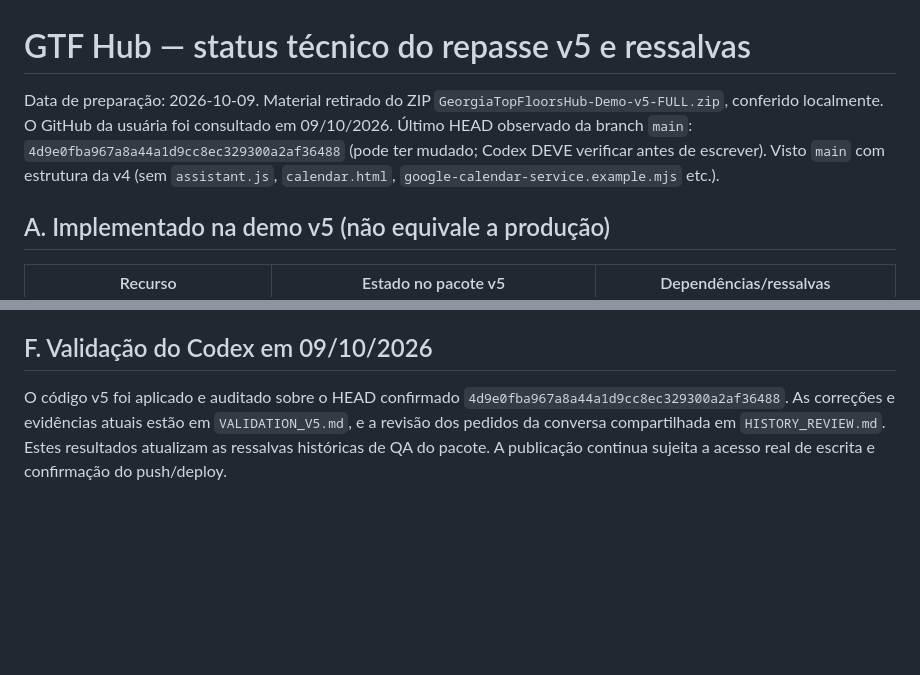
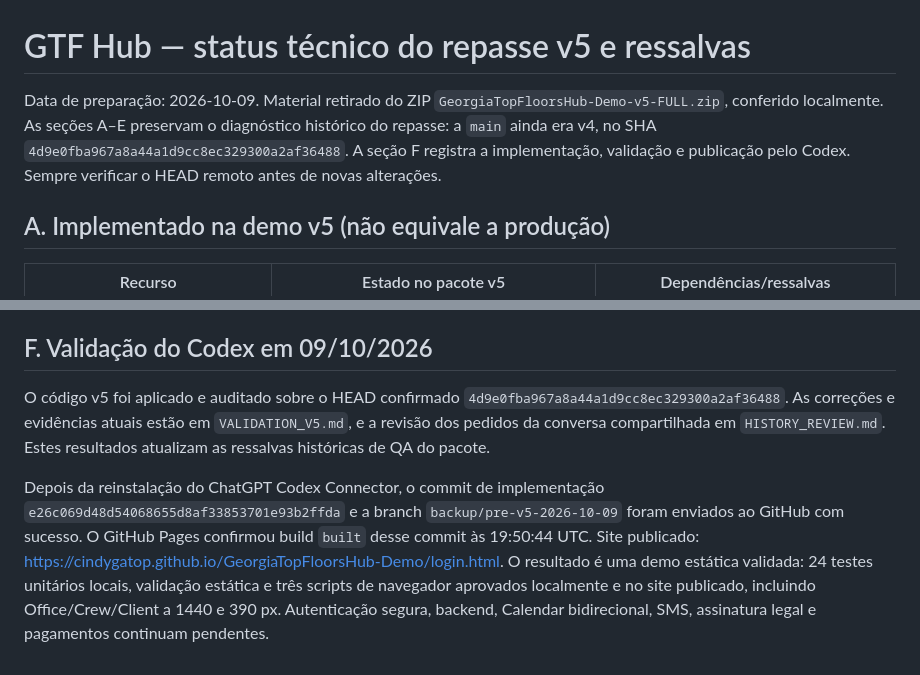
Before and after one commit to cindygatop/GeorgiaTopFloorsHub-Demo, a Markdown page: docs/IMPLEMENTATION_STATUS.md, 2 parts joined by grey strips. Drawn GitHub-style; blank space fills up the shorter version.

```diff
--- a/docs/IMPLEMENTATION_STATUS.md
+++ b/docs/IMPLEMENTATION_STATUS.md
@@ -1,6 +1,6 @@
 # GTF Hub — status técnico do repasse v5 e ressalvas
 
-Data de preparação: 2026-10-09. Material retirado do ZIP `GeorgiaTopFloorsHub-Demo-v5-FULL.zip`, conferido localmente. O GitHub da usuária foi consultado em 09/10/2026. Último HEAD observado da branch `main`: `4d9e0fba967a8a44a1d9cc8ec329300a2af36488` (pode ter mudado; Codex DEVE verificar antes de escrever). Visto `main` com estrutura da v4 (sem `assistant.js`, `calendar.html`, `google-calendar-service.example.mjs` etc.).
+Data de preparação: 2026-10-09. Material retirado do ZIP `GeorgiaTopFloorsHub-Demo-v5-FULL.zip`, conferido localmente. As seções A–E preservam o diagnóstico histórico do repasse: a `main` ainda era v4, no SHA `4d9e0fba967a8a44a1d9cc8ec329300a2af36488`. A seção F registra a implementação, validação e publicação pelo Codex. Sempre verificar o HEAD remoto antes de novas alterações.
 
 ## A. Implementado na demo v5 (não equivale a produção)
 
@@ -49,4 +49,6 @@ Leitura funcionou, repo `cindygatop/GeorgiaTopFloorsHub-Demo`, usuário `cindyga
 
 ## F. Validação do Codex em 09/10/2026
 
-O código v5 foi aplicado e auditado sobre o HEAD confirmado `4d9e0fba967a8a44a1d9cc8ec329300a2af36488`. As correções e evidências atuais estão em `VALIDATION_V5.md`, e a revisão dos pedidos da conversa compartilhada em `HISTORY_REVIEW.md`. Estes resultados atualizam as ressalvas históricas de QA do pacote. A publicação continua sujeita a acesso real de escrita e confirmação do push/deploy.
+O código v5 foi aplicado e auditado sobre o HEAD confirmado `4d9e0fba967a8a44a1d9cc8ec329300a2af36488`. As correções e evidências atuais estão em `VALIDATION_V5.md`, e a revisão dos pedidos da conversa compartilhada em `HISTORY_REVIEW.md`. Estes resultados atualizam as ressalvas históricas de QA do pacote.
+
+Depois da reinstalação do ChatGPT Codex Connector, o commit de implementação `e26c069d48d54068655d8af33853701e93b2ffda` e a branch `backup/pre-v5-2026-10-09` foram enviados ao GitHub com sucesso. O GitHub Pages confirmou build `built` desse commit às 19:50:44 UTC. Site publicado: https://cindygatop.github.io/GeorgiaTopFloorsHub-Demo/login.html. O resultado é uma demo estática validada: 24 testes unitários locais, validação estática e três scripts de navegador aprovados localmente e no site publicado, incluindo Office/Crew/Client a 1440 e 390 px. Autenticação segura, backend, Calendar bidirecional, SMS, assinatura legal e pagamentos continuam pendentes.
```
Also changed, not shown: docs/QA_ACCEPTANCE.md (+2 -2 lines), docs/VALIDATION_V5.md (+16 -2 lines).
